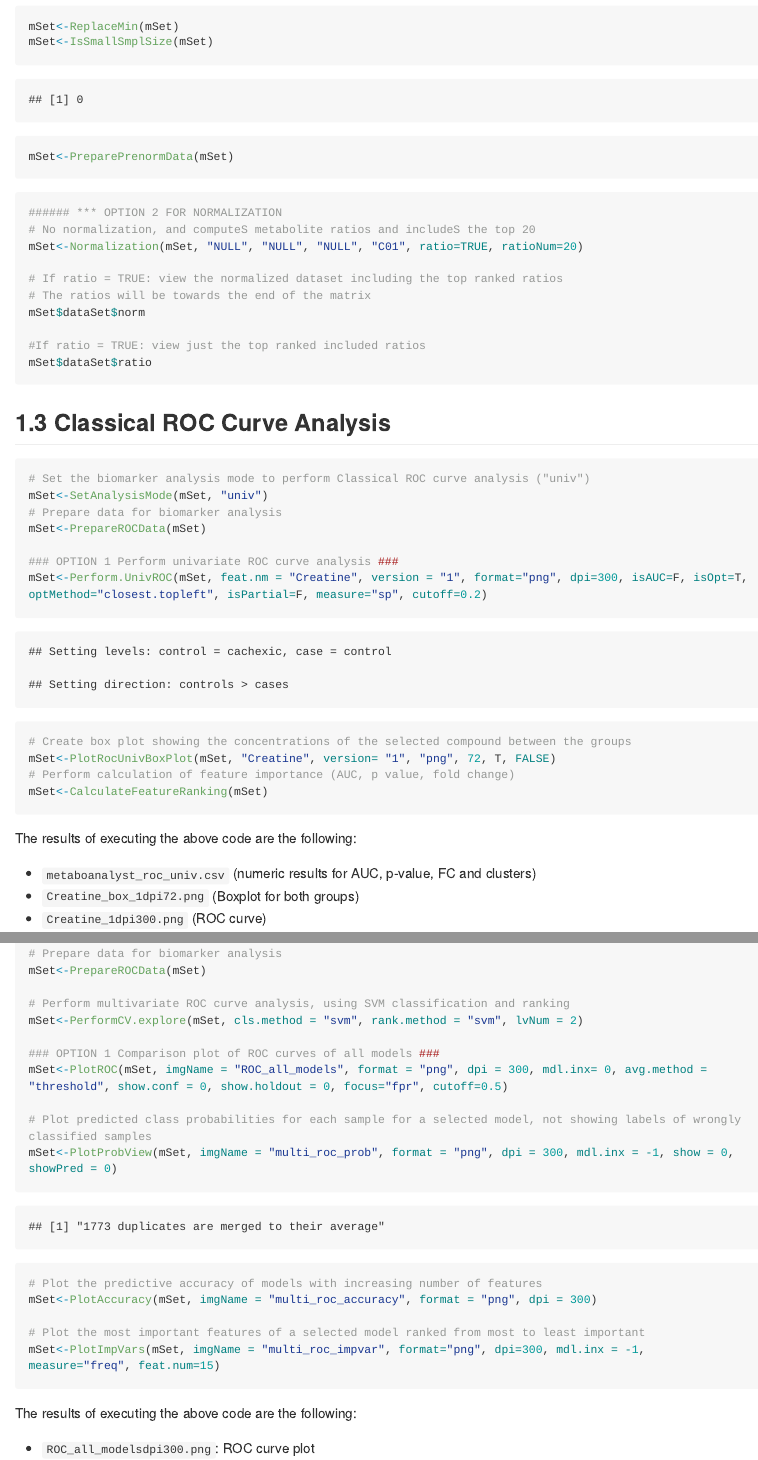
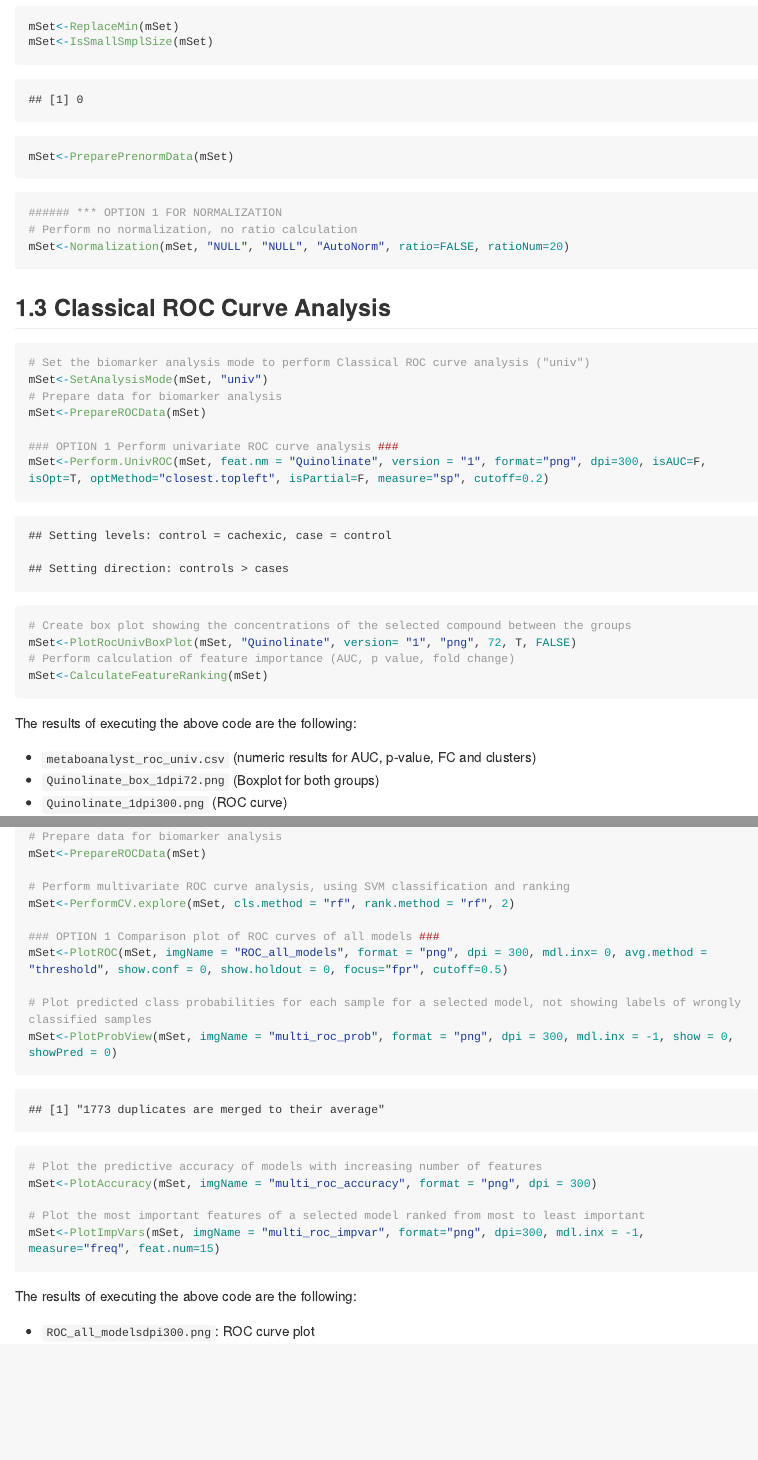
Before and after one commit to geovalexis/biomarker-analysis, an R Markdown document (notebooks/biomarker_analysis_with_metaboanalystR.Rmd): the page in a window 1100 px wide, from 2070 px down, and a second part further down, joined at a grey line. The pictures show the output file notebooks/biomarker_analysis_with_metaboanalystR.md that the author committed with the source, drawn offline in the style of GitHub; long lines of code are wrapped.

Commit message:
change normalization type to min-max

````diff
--- a/notebooks/biomarker_analysis_with_metaboanalystR.Rmd
+++ b/notebooks/biomarker_analysis_with_metaboanalystR.Rmd
@@ -68,17 +68,10 @@ mSet<-IsSmallSmplSize(mSet)
 mSet<-PreparePrenormData(mSet)
 ```
 
-```{r, results='hide'}
-###### *** OPTION 2 FOR NORMALIZATION
-# No normalization, and computeS metabolite ratios and includeS the top 20
-mSet<-Normalization(mSet, "NULL", "NULL", "NULL", "C01", ratio=TRUE, ratioNum=20)
-
-# If ratio = TRUE: view the normalized dataset including the top ranked ratios
-# The ratios will be towards the end of the matrix
-mSet$dataSet$norm
-
-#If ratio = TRUE: view just the top ranked included ratios
-mSet$dataSet$ratio
+```{r}
+###### *** OPTION 1 FOR NORMALIZATION
+# Perform no normalization, no ratio calculation
+mSet<-Normalization(mSet, "NULL", "NULL", "AutoNorm", ratio=FALSE, ratioNum=20)
 ```
 
 ## Classical ROC Curve Analysis
@@ -90,10 +83,10 @@ mSet<-SetAnalysisMode(mSet, "univ")
 mSet<-PrepareROCData(mSet)
 
 ### OPTION 1 Perform univariate ROC curve analysis ###
-mSet<-Perform.UnivROC(mSet, feat.nm = "Creatine", version = "1", format="png", dpi=300, isAUC=F, isOpt=T, optMethod="closest.topleft", isPartial=F, measure="sp", cutoff=0.2)
+mSet<-Perform.UnivROC(mSet, feat.nm = "Quinolinate", version = "1", format="png", dpi=300, isAUC=F, isOpt=T, optMethod="closest.topleft", isPartial=F, measure="sp", cutoff=0.2)
 
 # Create box plot showing the concentrations of the selected compound between the groups
-mSet<-PlotRocUnivBoxPlot(mSet, "Creatine", version= "1", "png", 72, T, FALSE)
+mSet<-PlotRocUnivBoxPlot(mSet, "Quinolinate", version= "1", "png", 72, T, FALSE)
 # Perform calculation of feature importance (AUC, p value, fold change)
 mSet<-CalculateFeatureRanking(mSet)
 ```
@@ -101,8 +94,8 @@ mSet<-CalculateFeatureRanking(mSet)
 The results of executing the above code are the following:
 
 * `metaboanalyst_roc_univ.csv` (numeric results for AUC, p-value, FC and clusters)
-* `Creatine_box_1dpi72.png` (Boxplot for both groups)
-* `Creatine_1dpi300.png` (ROC curve)
+* `Quinolinate_box_1dpi72.png` (Boxplot for both groups)
+* `Quinolinate_1dpi300.png` (ROC curve)
 
 Here we can see the resulting images:
 
@@ -125,7 +118,7 @@ mSet<-SetAnalysisMode(mSet, "explore")
 mSet<-PrepareROCData(mSet)
 
 # Perform multivariate ROC curve analysis, using SVM classification and ranking
-mSet<-PerformCV.explore(mSet, cls.method = "svm", rank.method = "svm", lvNum = 2)
+mSet<-PerformCV.explore(mSet, cls.method = "rf", rank.method = "rf", 2)
 
 ### OPTION 1 Comparison plot of ROC curves of all models ###
 mSet<-PlotROC(mSet, imgName = "ROC_all_models", format = "png", dpi = 300, mdl.inx= 0, avg.method = "threshold", show.conf = 0, show.holdout = 0, focus="fpr", cutoff=0.5)
````
Also changed, not shown: notebooks/Analysis_Report.pdf, notebooks/Creatine_1dpi300.png (deleted), notebooks/Creatine_box_1dpi72.png (deleted), notebooks/Quinolinate_1dpi300.png (added), notebooks/Quinolinate_box_1dpi72.png (added), notebooks/ROC_all_modelsdpi300.png, notebooks/biomarker_analysis_with_metaboanalystR.md, notebooks/cls_accu_0_dpi300.png, notebooks/cls_prob_0_dpi300.png, notebooks/cls_roc_0_dpi300.png, notebooks/multi_roc_accuracydpi300.png, notebooks/multi_roc_impvardpi300.png, notebooks/multi_roc_probdpi300.png, notebooks/roc_perm_1_dpi300.png, 1 more files.
